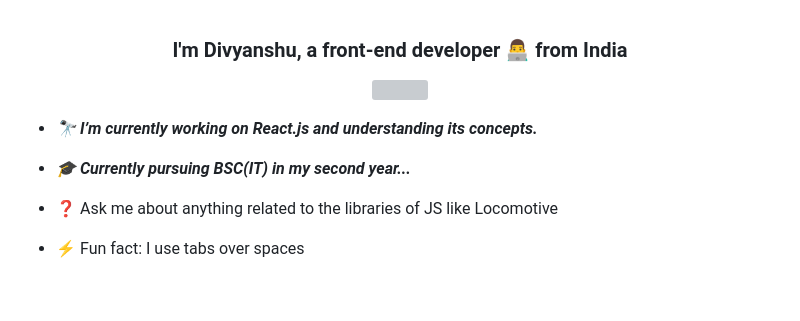
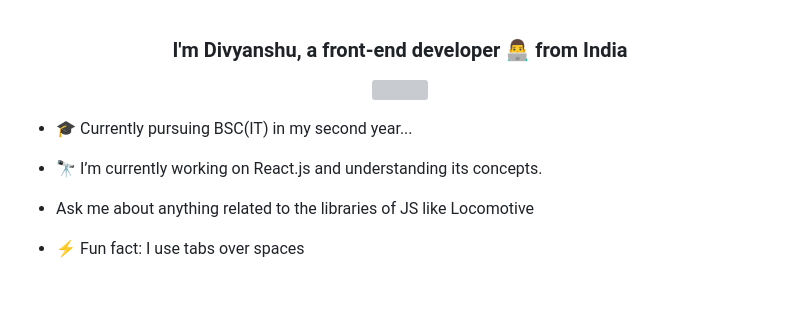
Before and after one commit to DibyanshuChauhan/DibyanshuChauhan, a Markdown page: README.md, the part around one of its changes. GitHub-like rendering; grey boxes are pictures that could not be loaded.

```diff
--- a/README.md
+++ b/README.md
@@ -1,18 +1,17 @@
 ### <div align="center">I'm Divyanshu, a front-end developer 👨‍💻 from India</div>
-
 
 <div align="center">
 <img src="https://media.licdn.com/dms/image/D4D03AQHGfivVvmtVwA/profile-displayphoto-shrink_800_800/0/1688220517476?e=1717027200&v=beta&t=68_quN8gkkwjmpgLVXorsIhEZZMip9O8aE3yyVT8304" align="center" style="width: 400px" />
 </div>
 
 
-- ***🔭 I’m currently working on React.js and understanding its concepts.***
+- 🎓 Currently pursuing BSC(IT) in my second year...
 
 
-- ***🎓 Currently pursuing BSC(IT) in my second year...***
+- 🔭 I’m currently working on React.js and understanding its concepts.
 
 
-- ❓ Ask me about anything related to the libraries of JS like Locomotive
+-  Ask me about anything related to the libraries of JS like Locomotive
 
 
 - ⚡ Fun fact: I use tabs over spaces
```
Also changed, not shown: other parts of README.md (+10 -17 lines).
